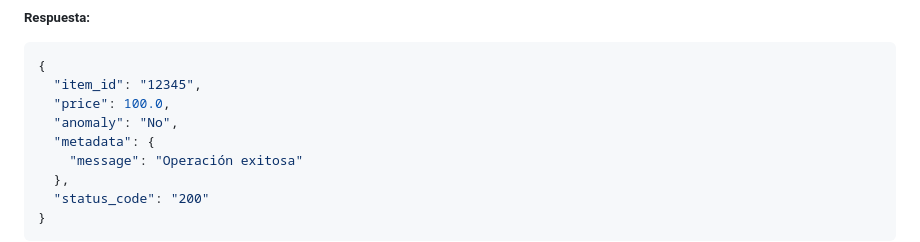
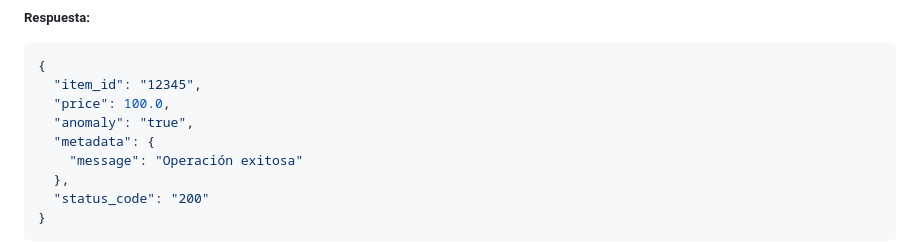
Before and after one commit to alejandroHincapiePHR/PricesAnomalies, a Markdown page: README.md, the part around the change. Rendered like a GitHub page.

```diff
--- a/README.md
+++ b/README.md
@@ -104,7 +104,7 @@ Una vez que los contenedores estén en funcionamiento, puedes acceder a la aplic
 {
   "item_id": "12345",
   "price": 100.0,
-  "anomaly": "No",
+  "anomaly": "true",
   "metadata": {
     "message": "Operación exitosa"
   },
```
